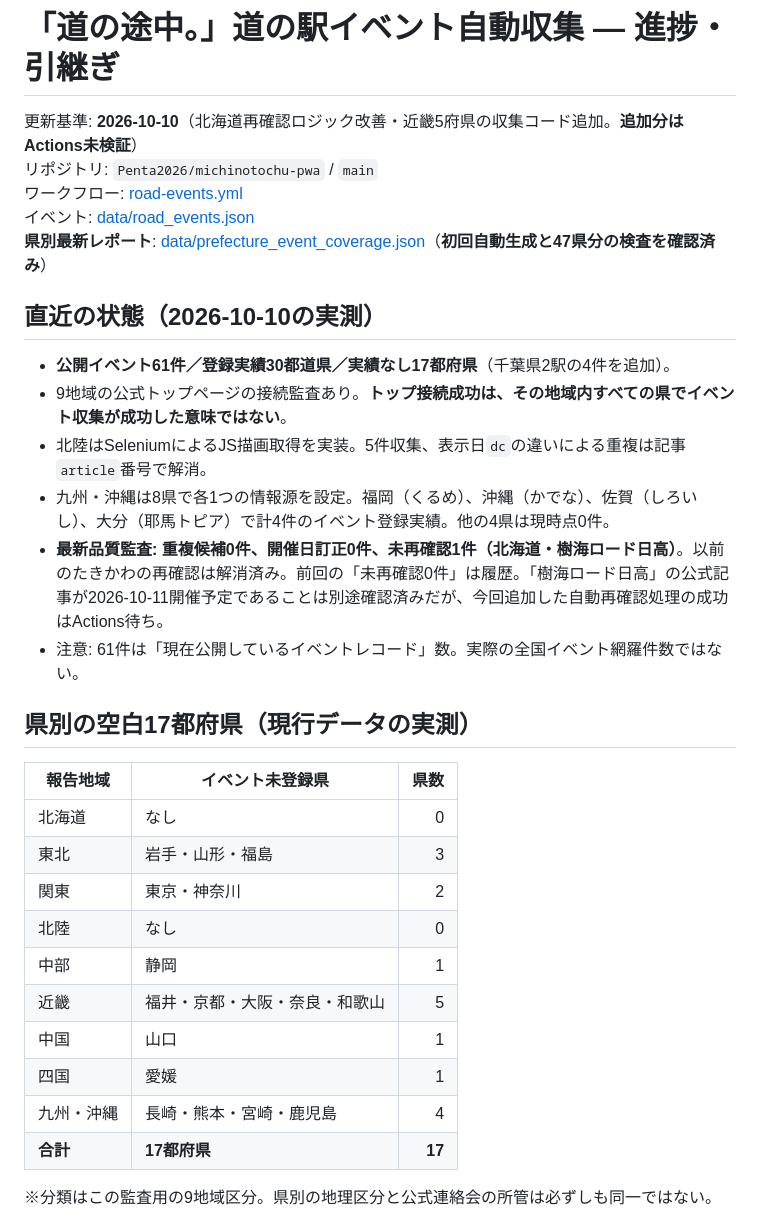
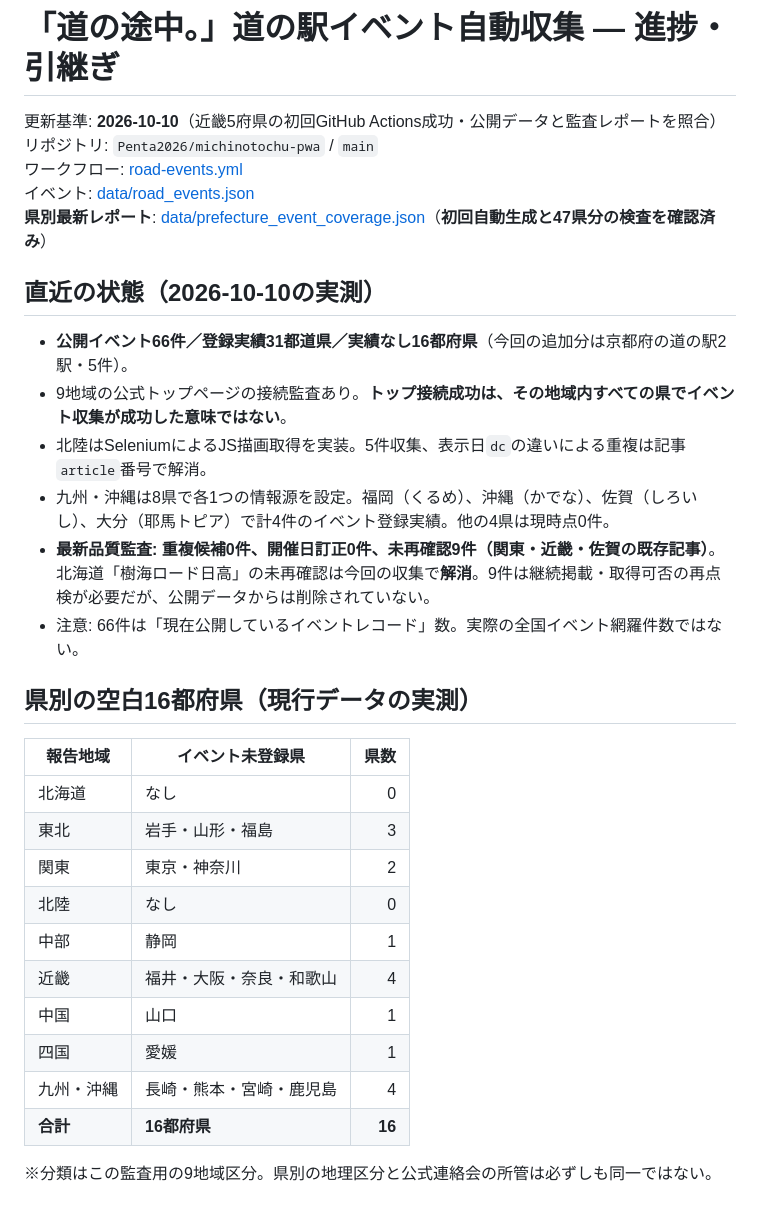
Before and after one commit to Penta2026/michinotochu-pwa, a Markdown page: docs/ROAD_EVENTS_HANDOFF.md, the part around one of its changes. Drawn GitHub-style.

Commit message:
docs: checkpoint 66 events, Kyoto 5 added, Hokkaido rechecked and 9 unreconfirmed notices

```diff
--- a/docs/ROAD_EVENTS_HANDOFF.md
+++ b/docs/ROAD_EVENTS_HANDOFF.md
@@ -1,6 +1,6 @@
 # 「道の途中。」道の駅イベント自動収集 — 進捗・引継ぎ
 
-更新基準: **2026-10-10**（北海道再確認ロジック改善・近畿5府県の収集コード追加。**追加分はActions未検証**）
+更新基準: **2026-10-10**（近畿5府県の初回GitHub Actions成功・公開データと監査レポートを照合）
 リポジトリ: `Penta2026/michinotochu-pwa` / `main`
 ワークフロー: [road-events.yml](../.github/workflows/road-events.yml)
 イベント: [data/road_events.json](../data/road_events.json)
@@ -8,14 +8,14 @@
 
 ## 直近の状態（2026-10-10の実測）
 
-- **公開イベント61件／登録実績30都道県／実績なし17都府県**（千葉県2駅の4件を追加）。
+- **公開イベント66件／登録実績31都道県／実績なし16都府県**（今回の追加分は京都府の道の駅2駅・5件）。
 - 9地域の公式トップページの接続監査あり。**トップ接続成功は、その地域内すべての県でイベント収集が成功した意味ではない**。
 - 北陸はSeleniumによるJS描画取得を実装。5件収集、表示日`dc`の違いによる重複は記事`article`番号で解消。
 - 九州・沖縄は8県で各1つの情報源を設定。福岡（くるめ）、沖縄（かでな）、佐賀（しろいし）、大分（耶馬トピア）で計4件のイベント登録実績。他の4県は現時点0件。
-- **最新品質監査: 重複候補0件、開催日訂正0件、未再確認1件（北海道・樹海ロード日高）**。以前のたきかわの再確認は解消済み。前回の「未再確認0件」は履歴。「樹海ロード日高」の公式記事が2026-10-11開催予定であることは別途確認済みだが、今回追加した自動再確認処理の成功はActions待ち。
-- 注意: 61件は「現在公開しているイベントレコード」数。実際の全国イベント網羅件数ではない。
+- **最新品質監査: 重複候補0件、開催日訂正0件、未再確認9件（関東・近畿・佐賀の既存記事）**。北海道「樹海ロード日高」の未再確認は今回の収集で**解消**。9件は継続掲載・取得可否の再点検が必要だが、公開データからは削除されていない。
+- 注意: 66件は「現在公開しているイベントレコード」数。実際の全国イベント網羅件数ではない。
 
-## 県別の空白17都府県（現行データの実測）
+## 県別の空白16都府県（現行データの実測）
 
 | 報告地域 | イベント未登録県 | 県数 |
 |---|---|---:|
@@ -24,11 +24,11 @@
 | 関東 | 東京・神奈川 | 2 |
 | 北陸 | なし | 0 |
 | 中部 | 静岡 | 1 |
-| 近畿 | 福井・京都・大阪・奈良・和歌山 | 5 |
+| 近畿 | 福井・大阪・奈良・和歌山 | 4 |
 | 中国 | 山口 | 1 |
 | 四国 | 愛媛 | 1 |
 | 九州・沖縄 | 長崎・熊本・宮崎・鹿児島 | 4 |
-| **合計** | **17都府県** | **17** |
+| **合計** | **16都府県** | **16** |
 
 ※分類はこの監査用の9地域区分。県別の地理区分と公式連絡会の所管は必ずしも同一ではない。
 
```
Also changed, not shown: other parts of docs/ROAD_EVENTS_HANDOFF.md (+18 -4 lines).
